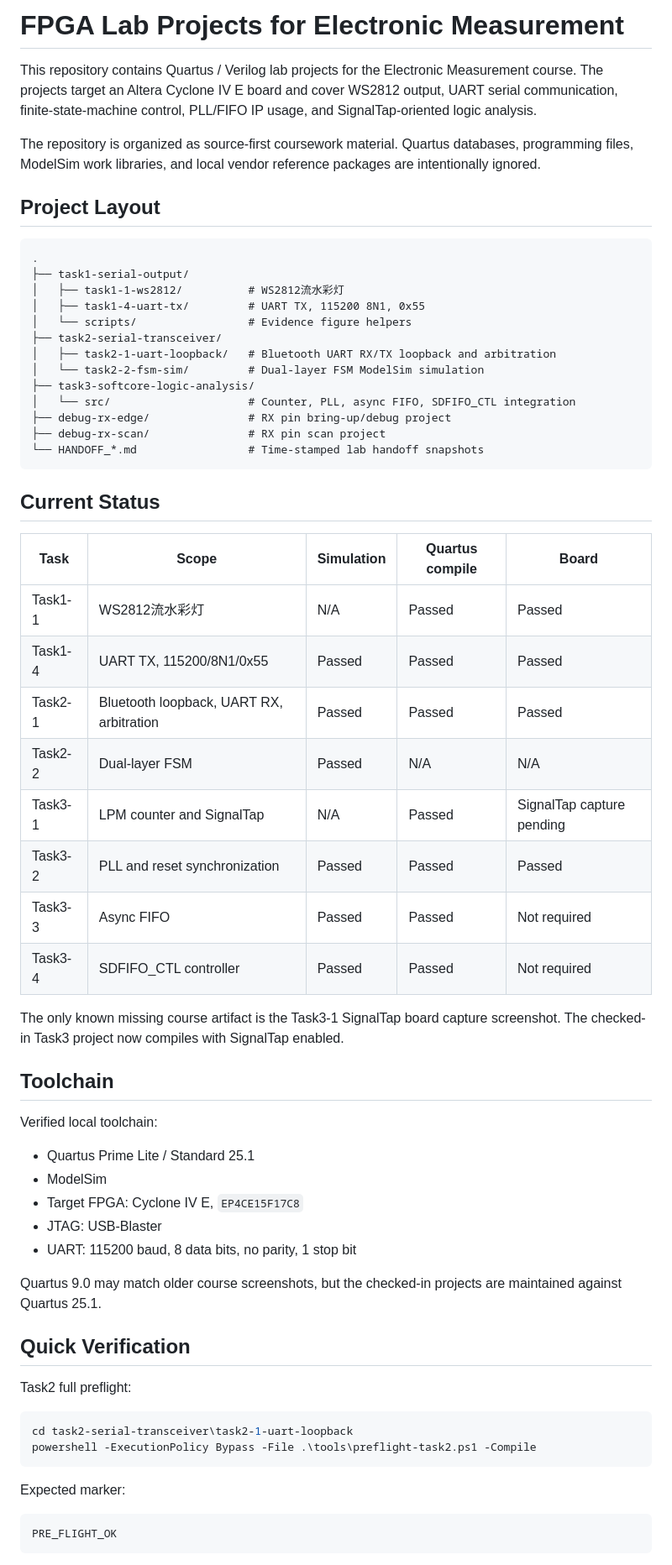
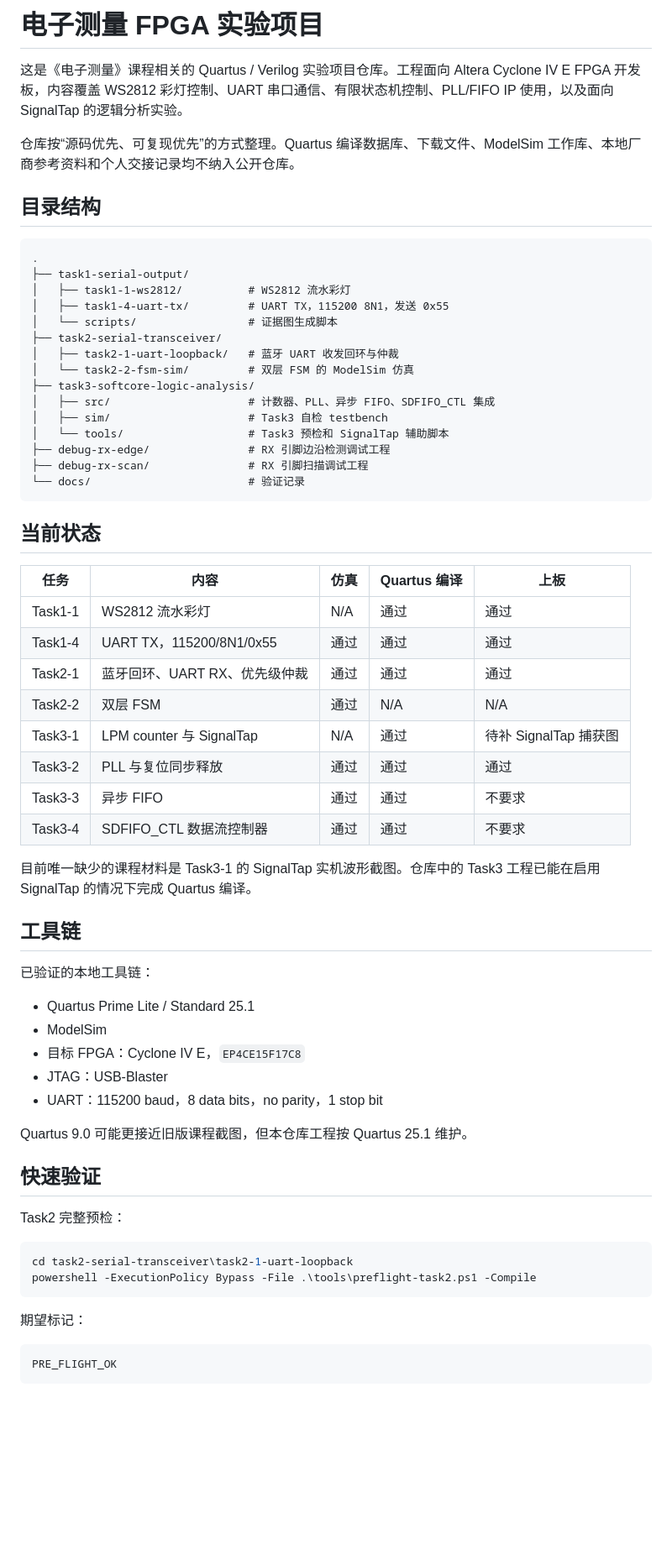
Before and after one commit to DeliciousBuding/fpga-electronic-measurement-labs, a Markdown page: README.md, the part around one of its changes. Shown at 84% size. Rendered like a GitHub page; blank space fills up the shorter version.

Commit message:
Translate README to Chinese

````diff
--- a/README.md
+++ b/README.md
@@ -1,64 +1,66 @@
-# FPGA Lab Projects for Electronic Measurement
+# 电子测量 FPGA 实验项目
 
-This repository contains Quartus / Verilog lab projects for the Electronic Measurement course. The projects target an Altera Cyclone IV E board and cover WS2812 output, UART serial communication, finite-state-machine control, PLL/FIFO IP usage, and SignalTap-oriented logic analysis.
+这是《电子测量》课程相关的 Quartus / Verilog 实验项目仓库。工程面向 Altera Cyclone IV E FPGA 开发板，内容覆盖 WS2812 彩灯控制、UART 串口通信、有限状态机控制、PLL/FIFO IP 使用，以及面向 SignalTap 的逻辑分析实验。
 
-The repository is organized as source-first coursework material. Quartus databases, programming files, ModelSim work libraries, and local vendor reference packages are intentionally ignored.
+仓库按“源码优先、可复现优先”的方式整理。Quartus 编译数据库、下载文件、ModelSim 工作库、本地厂商参考资料和个人交接记录均不纳入公开仓库。
 
-## Project Layout
+## 目录结构
 
 ```text
 .
 ├── task1-serial-output/
-│   ├── task1-1-ws2812/          # WS2812流水彩灯
-│   ├── task1-4-uart-tx/         # UART TX, 115200 8N1, 0x55
-│   └── scripts/                 # Evidence figure helpers
+│   ├── task1-1-ws2812/          # WS2812 流水彩灯
+│   ├── task1-4-uart-tx/         # UART TX，115200 8N1，发送 0x55
+│   └── scripts/                 # 证据图生成脚本
 ├── task2-serial-transceiver/
-│   ├── task2-1-uart-loopback/   # Bluetooth UART RX/TX loopback and arbitration
-│   └── task2-2-fsm-sim/         # Dual-layer FSM ModelSim simulation
+│   ├── task2-1-uart-loopback/   # 蓝牙 UART 收发回环与仲裁
+│   └── task2-2-fsm-sim/         # 双层 FSM 的 ModelSim 仿真
 ├── task3-softcore-logic-analysis/
-│   └── src/                     # Counter, PLL, async FIFO, SDFIFO_CTL integration
-├── debug-rx-edge/               # RX pin bring-up/debug project
-├── debug-rx-scan/               # RX pin scan project
-└── HANDOFF_*.md                 # Time-stamped lab handoff snapshots
+│   ├── src/                     # 计数器、PLL、异步 FIFO、SDFIFO_CTL 集成
+│   ├── sim/                     # Task3 自检 testbench
+│   └── tools/                   # Task3 预检和 SignalTap 辅助脚本
+├── debug-rx-edge/               # RX 引脚边沿检测调试工程
+├── debug-rx-scan/               # RX 引脚扫描调试工程
+└── docs/                        # 验证记录
 ```
 
-## Current Status
+## 当前状态
 
-| Task | Scope | Simulation | Quartus compile | Board |
+| 任务 | 内容 | 仿真 | Quartus 编译 | 上板 |
 | --- | --- | --- | --- | --- |
-| Task1-1 | WS2812流水彩灯 | N/A | Passed | Passed |
-| Task1-4 | UART TX, 115200/8N1/0x55 | Passed | Passed | Passed |
-| Task2-1 | Bluetooth loopback, UART RX, arbitration | Passed | Passed | Passed |
-| Task2-2 | Dual-layer FSM | Passed | N/A | N/A |
-| Task3-1 | LPM counter and SignalTap | N/A | Passed | SignalTap capture pending |
-| Task3-2 | PLL and reset synchronization | Passed | Passed | Passed |
-| Task3-3 | Async FIFO | Passed | Passed | Not required |
-| Task3-4 | SDFIFO_CTL controller | Passed | Passed | Not required |
+| Task1-1 | WS2812 流水彩灯 | N/A | 通过 | 通过 |
+| Task1-4 | UART TX，115200/8N1/0x55 | 通过 | 通过 | 通过 |
+| Task2-1 | 蓝牙回环、UART RX、优先级仲裁 | 通过 | 通过 | 通过 |
+| Task2-2 | 双层 FSM | 通过 | N/A | N/A |
+| Task3-1 | LPM counter 与 SignalTap | N/A | 通过 | 待补 SignalTap 捕获图 |
+| Task3-2 | PLL 与复位同步释放 | 通过 | 通过 | 通过 |
+| Task3-3 | 异步 FIFO | 通过 | 通过 | 不要求 |
+| Task3-4 | SDFIFO_CTL 数据流控制器 | 通过 | 通过 | 不要求 |
 
-The only known missing course artifact is the Task3-1 SignalTap board capture screenshot. The checked-in Task3 project now compiles with SignalTap enabled.
+目前唯一缺少的课程材料是 Task3-1 的 SignalTap 实机波形截图。仓库中的 Task3 工程已能在启用 SignalTap 的情况下完成 Quartus 编译。
 
-## Toolchain
+## 工具链
 
-Verified local toolchain:
+已验证的本地工具链：
 
 - Quartus Prime Lite / Standard 25.1
 - ModelSim
-- Target FPGA: Cyclone IV E, `EP4CE15F17C8`
-- JTAG: USB-Blaster
-- UART: 115200 baud, 8 data bits, no parity, 1 stop bit
+- 目标 FPGA：Cyclone IV E，`EP4CE15F17C8`
+- JTAG：USB-Blaster
+- UART：115200 baud，8 data bits，no parity，1 stop bit
 
-Quartus 9.0 may match older course screenshots, but the checked-in projects are maintained against Quartus 25.1.
+Quartus 9.0 可能更接近旧版课程截图，但本仓库工程按 Quartus 25.1 维护。
 
-## Quick Verification
+## 快速验证
 
-Task2 full preflight:
+Task2 完整预检：
 
 ```powershell
 cd task2-serial-transceiver\task2-1-uart-loopback
 powershell -ExecutionPolicy Bypass -File .\tools\preflight-task2.ps1 -Compile
 ```
 
-Expected marker:
+期望标记：
 
 ```text
 PRE_FLIGHT_OK
````
Also changed, not shown: other parts of README.md (+22 -22 lines).
